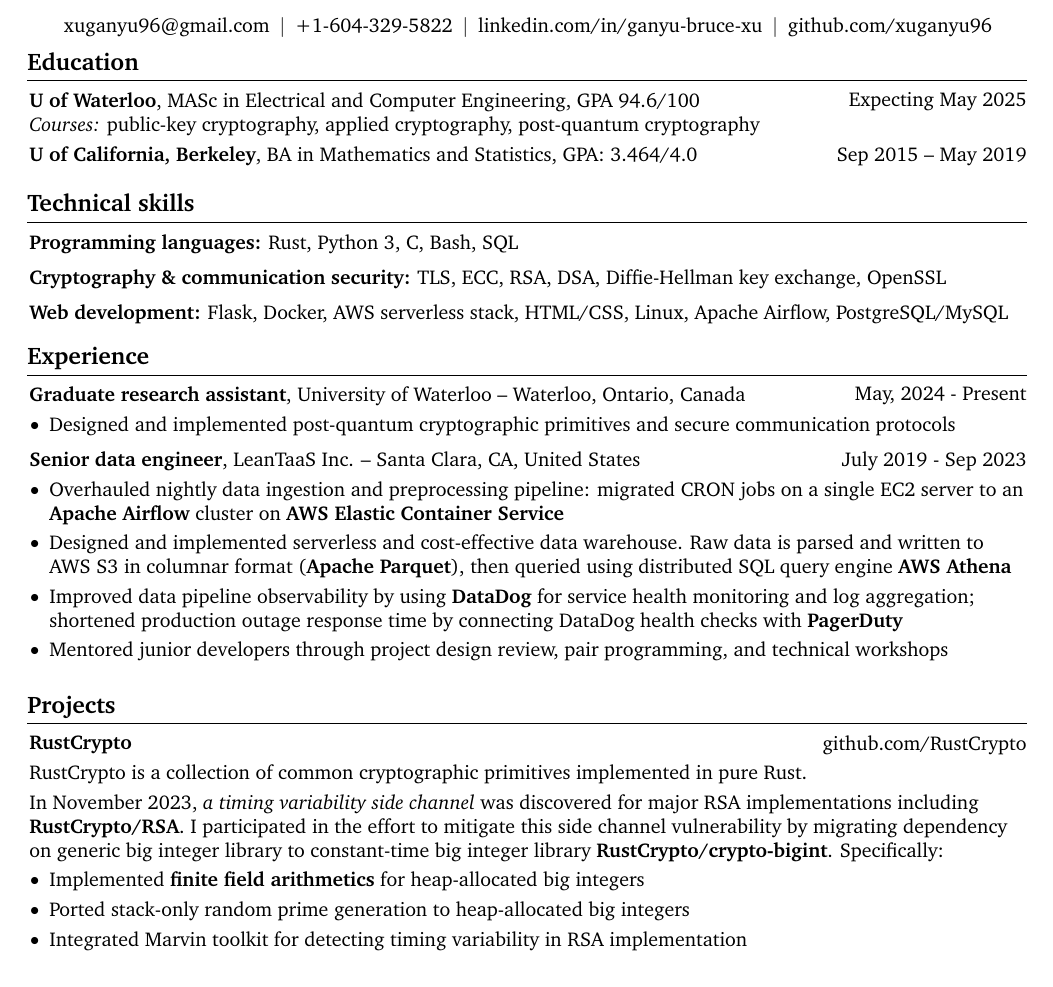
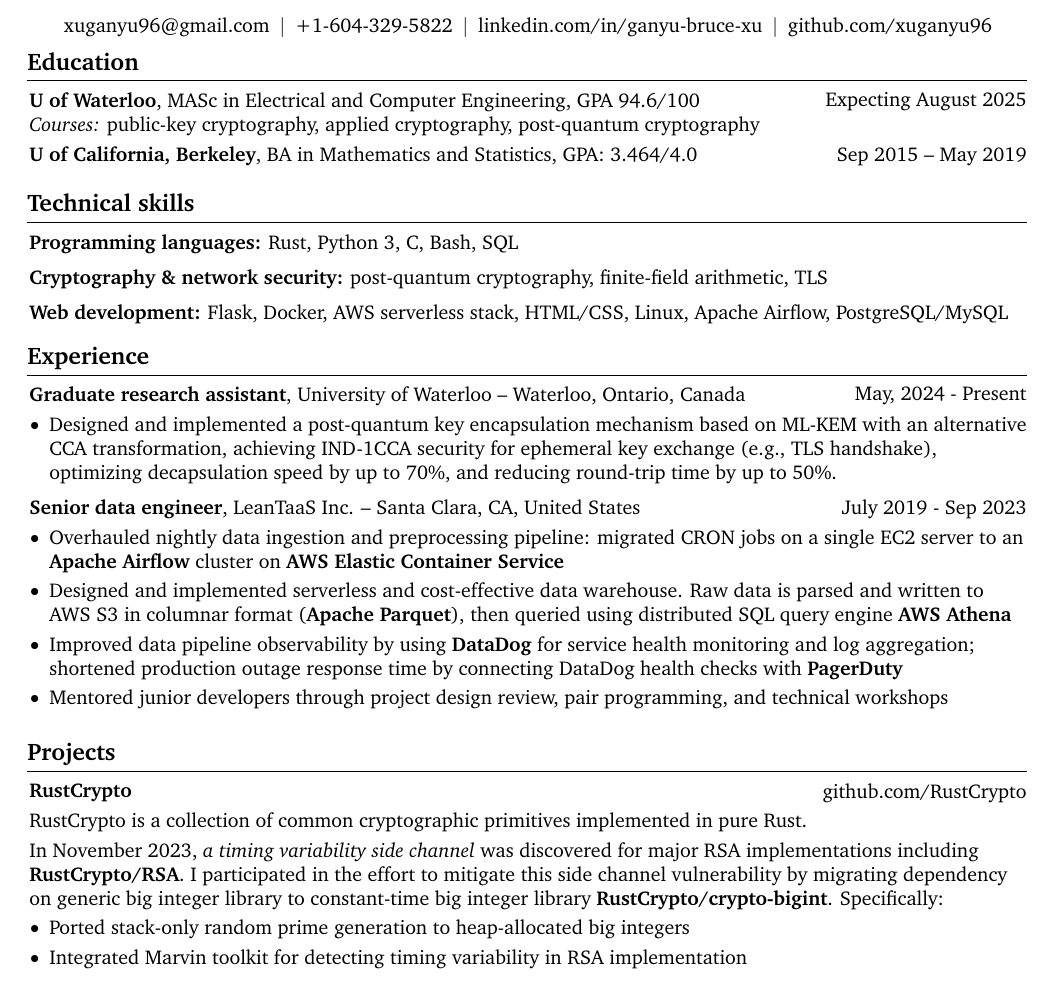
Before and after one commit to xuganyu96/xuganyu96.github.io, a LaTeX CV (docs/assets/resume/main.tex): part of the page, cut so that both start at the same text. Compiled offline with pdfLaTeX.

Commit message:
made crypto bullet points more specific

```diff
--- a/docs/assets/resume/main.tex
+++ b/docs/assets/resume/main.tex
@@ -198,7 +198,7 @@
 
     \section{Education}
         \begin{twocolentry}{
-            Expecting May 2025
+            Expecting August 2025
         }
         \textbf{U of Waterloo}, MASc in Electrical and Computer Engineering,
         GPA 94.6/100
@@ -223,7 +223,8 @@
         \end{onecolentry}
         \vspace{0.2 cm}
         \begin{onecolentry}
-            \textbf{Cryptography \& communication security:} TLS, ECC, RSA, DSA, Diffie-Hellman key exchange, OpenSSL
+            \textbf{Cryptography \& network security:} post-quantum cryptography, finite-field arithmetic, TLS
+            % \textbf{Cryptography \& network security:} TLS, ECC, RSA, DSA, Diffie-Hellman key exchange, OpenSSL
         \end{onecolentry}
         \vspace{0.2 cm}
         \begin{onecolentry}
@@ -239,7 +240,7 @@
         \vspace{0.10 cm}
         \begin{onecolentry}
             \begin{highlights}
-                \item Designed and implemented post-quantum cryptographic primitives and secure communication protocols
+                \item Designed and implemented a post-quantum key encapsulation mechanism based on ML-KEM with an alternative CCA transformation, achieving IND-1CCA security for ephemeral key exchange (e.g., TLS handshake), optimizing decapsulation speed by up to 70\%, and reducing round-trip time by up to 50\%.
             \end{highlights}
         \end{onecolentry}
         \vspace{0.2 cm}
@@ -294,7 +295,7 @@
             In November 2023, \href{https://people.redhat.com/~hkario/marvin/}{\emph{a timing variability side channel}} was discovered for major RSA implementations including \href{https://github.com/RustCrypto/RSA}{\textbf{RustCrypto/RSA}}. I participated in the effort to mitigate this side channel vulnerability by migrating dependency on generic big integer library to constant-time big integer library \href{https://github.com/RustCrypto/crypto-bigint}{\textbf{RustCrypto/crypto-bigint}}. Specifically:
 
             \begin{highlights}
-                \item \href{https://github.com/RustCrypto/crypto-bigint/pulls?q=is%3Apr+is%3Aclosed+author%3Axuganyu96++is%3Amerged}{Implemented \textbf{finite field arithmetics} for heap-allocated big integers}
+                % \item \href{https://github.com/RustCrypto/crypto-bigint/pulls?q=is%3Apr+is%3Aclosed+author%3Axuganyu96++is%3Amerged}{Implemented \textbf{finite field arithmetics} for heap-allocated big integers}
                 \item \href{https://github.com/entropyxyz/crypto-primes/pull/40}{Ported stack-only random prime generation to heap-allocated big integers}
                 \item \href{https://github.com/RustCrypto/RSA/pull/400}{Integrated Marvin toolkit for detecting timing variability in RSA implementation}
             \end{highlights}
```
Also changed, not shown: docs/assets/resume/main.pdf.
